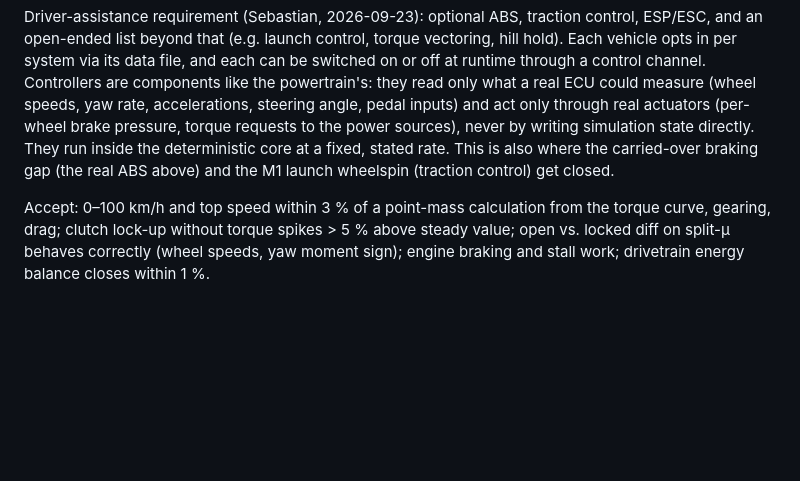
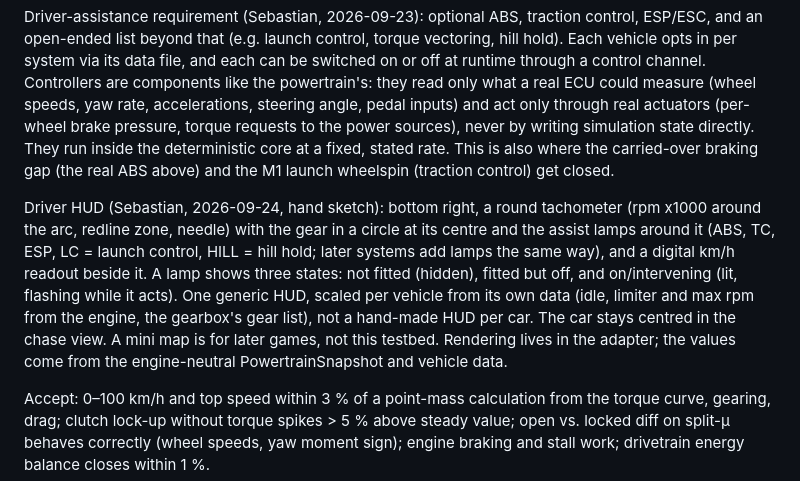
Before and after one commit to SebastianDanielFrenz/physics_sim, a Markdown page: PLAN.md, the part around the change. Rendered like a GitHub page; blank space fills up the shorter version.

Commit message:
PLAN: driver HUD layout (round tachometer with gear and assist lamps, digital speed)
Co-Authored-By: Claude Opus 5.5 <noreply@anthropic.com>

```diff
--- a/PLAN.md
+++ b/PLAN.md
@@ -685,6 +685,18 @@ state directly. They run inside the deterministic core at a fixed, stated rate.
 This is also where the carried-over braking gap (the real ABS above) and the
 M1 launch wheelspin (traction control) get closed.
 
+Driver HUD (Sebastian, 2026-09-24, hand sketch): bottom right, a round
+tachometer (rpm x1000 around the arc, redline zone, needle) with the gear in a
+circle at its centre and the assist lamps around it (ABS, TC, ESP, LC = launch
+control, HILL = hill hold; later systems add lamps the same way), and a
+digital km/h readout beside it. A lamp shows three states: not fitted
+(hidden), fitted but off, and on/intervening (lit, flashing while it acts).
+One generic HUD, scaled per vehicle from its own data (idle, limiter and max
+rpm from the engine, the gearbox's gear list), not a hand-made HUD per car.
+The car stays centred in the chase view. A mini map is for later games, not
+this testbed. Rendering lives in the adapter; the values come from the
+engine-neutral PowertrainSnapshot and vehicle data.
+
 Accept: 0–100 km/h and top speed within 3 % of a
 point-mass calculation from the torque curve, gearing, drag; clutch lock-up
 without torque spikes > 5 % above steady value; open vs. locked diff on split-μ
```
